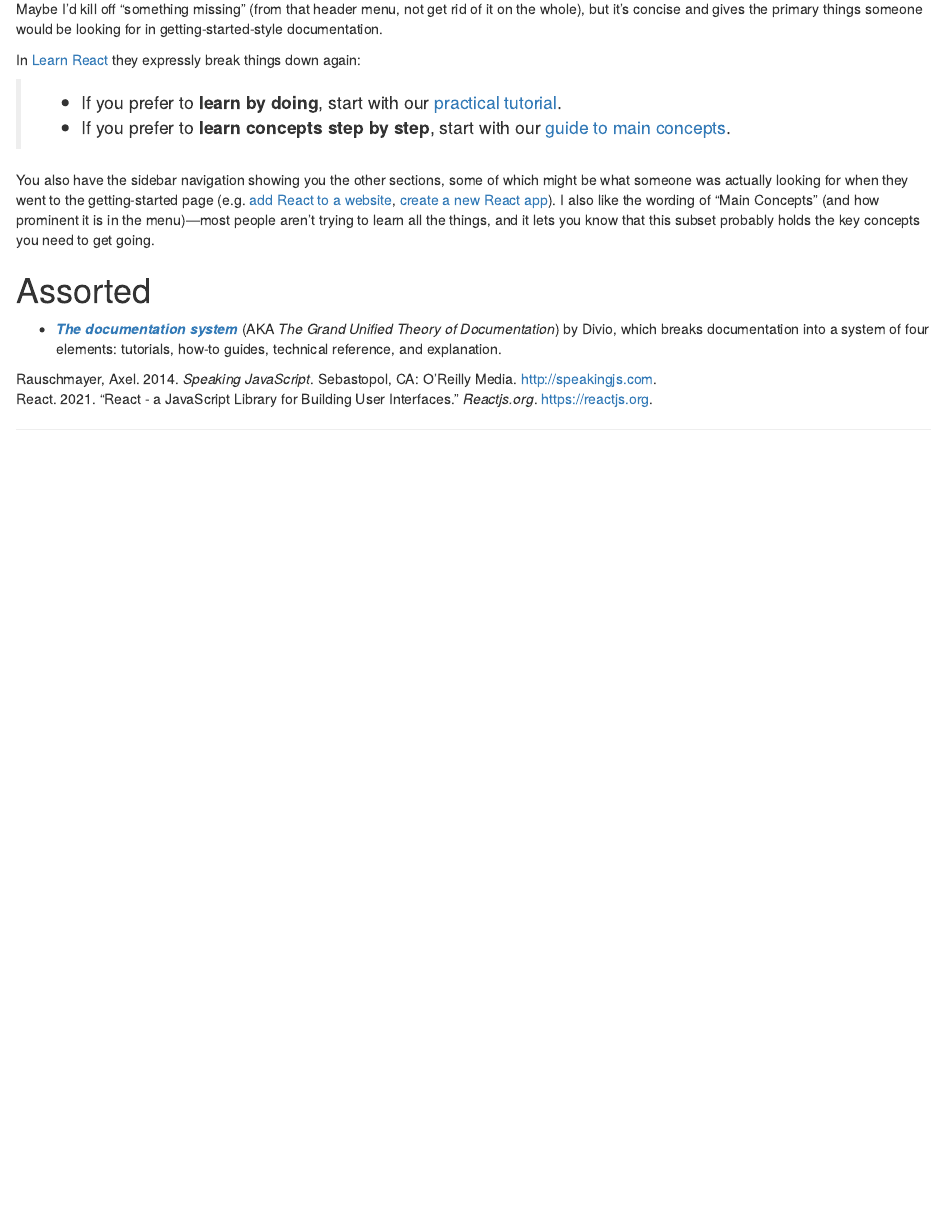
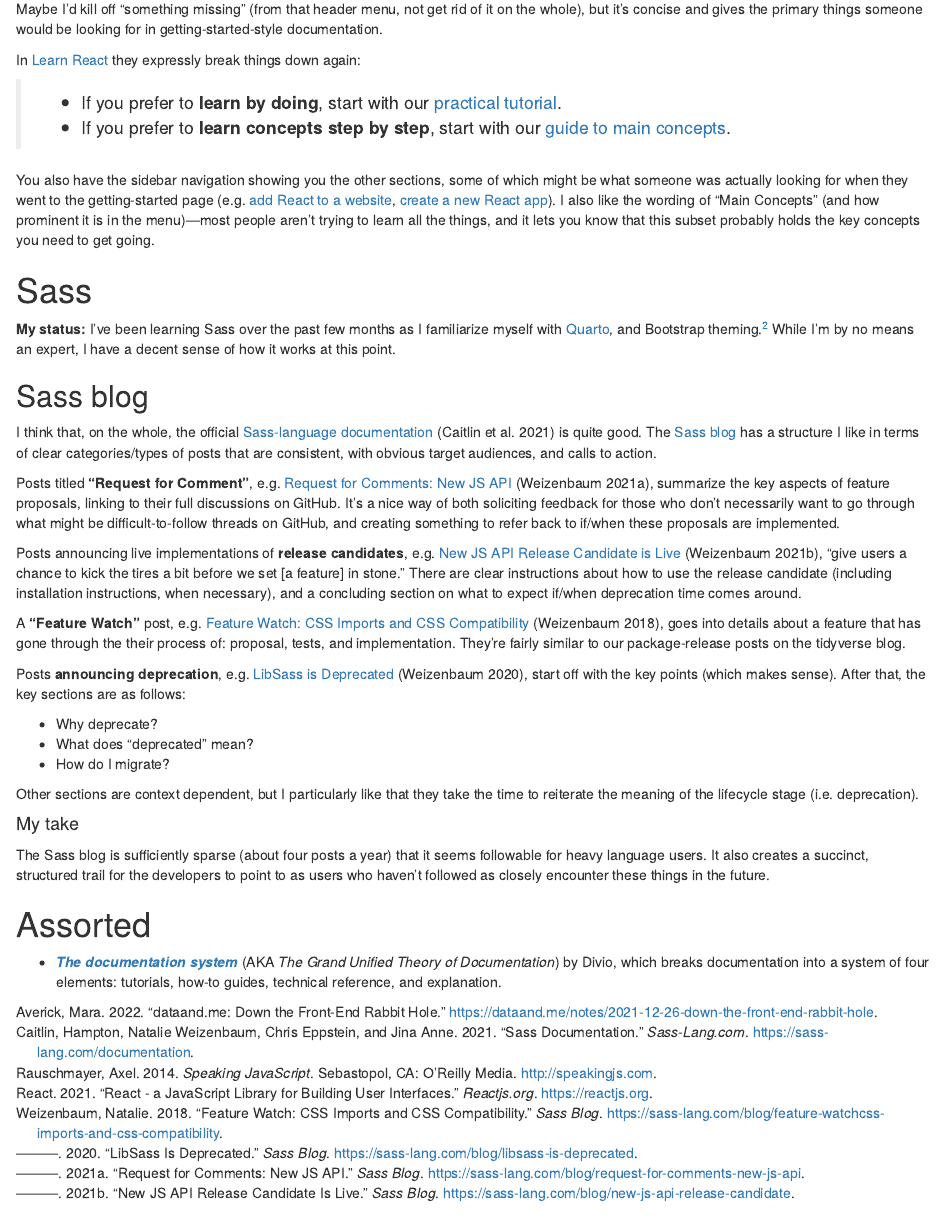
Before and after one commit to batpigandme/docspo, an R Markdown document (index/index.Rmd): the page in a window 1100 px wide, from 2350 px down. Rendered offline with R 4.5, knitr and Pandoc, with nearby package versions; drawn as R Markdown's standard HTML page in place of the format the file asks for.

Commit message:
Add Sass section

```diff
--- a/index/biblio.bib
+++ b/index/biblio.bib
@@ -14,3 +14,49 @@
   year = {2021},
   url = {https://reactjs.org},
 }
+@misc{sassdocs2021,
+  title = {{Sass} Documentation},
+  author = {Caitlin, Hampton and Weizenbaum, Natalie and Eppstein, Chris and Anne, Jina},
+  journal={sass-lang.com},
+  year={2021},
+  url={https://sass-lang.com/documentation},
+  urldate = {2021-12-24},
+}
+@misc{averick2022down,
+  author = {Averick, Mara},
+  title = {{dataand.me}: Down the front-end rabbit hole},
+  url = {https://dataand.me/notes/2021-12-26-down-the-front-end-rabbit-hole},
+  year = {2022}
+}
+@misc{weizenbaum2018,
+  author={Weizenbaum, Natalie},
+  title={Feature Watch: CSS Imports and CSS Compatibility},
+  url={https://sass-lang.com/blog/feature-watchcss-imports-and-css-compatibility},
+  journal={Sass Blog},
+  year={2018},
+  month={Aug},
+}
+@misc{weizenbaum2021a,
+  author={Weizenbaum, Natalie},
+  title={Request for Comments: New {JS} {API}},
+  url={https://sass-lang.com/blog/request-for-comments-new-js-api},
+  journal={Sass Blog},
+  year={2021},
+  month={Aug},
+}
+@misc{weizenbaum2021b,
+  author={Weizenbaum, Natalie},
+  title={New {JS} {API} Release Candidate is Live},
+  url={https://sass-lang.com/blog/new-js-api-release-candidate},
+  journal={Sass Blog},
+  year={2021},
+  month={Nov},
+}
+@misc{weizenbaum2020,
+  author={Weizenbaum, Natalie},
+  title={{LibSass} is Deprecated},
+  url={https://sass-lang.com/blog/libsass-is-deprecated},
+  journal={Sass Blog},
+  year={2020},
+  month={Oct},
+}
--- a/index/index.Rmd
+++ b/index/index.Rmd
@@ -110,6 +110,37 @@
 
 You also have the sidebar navigation showing you the other sections, some of which might be what someone was actually looking for when they went to the getting-started page (e.g. [add React to a website](https://reactjs.org/docs/add-react-to-a-website.html), [create a new React app](https://reactjs.org/docs/create-a-new-react-app.html)). I also like the wording of “Main Concepts” (and how prominent it is in the menu)&mdash;most people aren't trying to learn all the things, and it lets you know that this subset probably holds the key concepts you need to get going.
 
+# Sass
+
+::: {.status}
+__My status:__ I've been learning Sass over the past few months as I familiarize myself with [Quarto](https://quarto.org/), and Bootstrap theming.^[See, e.g. [@averick2022down].] While I'm by no means an expert, I have a decent sense of how it works at this point.
+:::
+
+## Sass blog
+
+I think that, on the whole, the official [Sass-language documentation](https://sass-lang.com/documentation) [@sassdocs2021] is quite good.
+The [Sass blog](https://sass-lang.com/blog) has a structure I like in terms of clear categories/types of posts that are consistent, with obvious target audiences, and calls to action.
+
+Posts titled __“Request for Comment”__, e.g. [Request for Comments: New JS API](https://sass-lang.com/blog/request-for-comments-new-js-api) [@weizenbaum2021a], summarize the key aspects of feature proposals, linking to their full discussions on GitHub.
+It's a nice way of both soliciting feedback for those who don't necessarily want to go through what might be difficult-to-follow threads on GitHub, and creating something to refer back to if/when these proposals are implemented.
+
+Posts announcing live implementations of __release candidates__, e.g. [New JS API Release Candidate is Live](https://sass-lang.com/blog/new-js-api-release-candidate) [@weizenbaum2021b], “give users a chance to kick the tires a bit before we set [a feature] in stone.”
+There are clear instructions about how to use the release candidate (including installation instructions, when necessary), and a concluding section on what to expect if/when deprecation time comes around.
+
+A __“Feature Watch”__ post, e.g. [Feature Watch: CSS Imports and CSS Compatibility](https://sass-lang.com/blog/feature-watchcss-imports-and-css-compatibility) [@weizenbaum2018], goes into details about a feature that has gone through the their process of: proposal, tests, and implementation. They're fairly similar to our package-release posts on the tidyverse blog.
+
+Posts __announcing deprecation__, e.g. [LibSass is Deprecated](https://sass-lang.com/blog/libsass-is-deprecated) [@weizenbaum2020], start off with the key points (which makes sense). After that, the key sections are as follows:
+
+  * Why deprecate?
+  * What does “deprecated” mean?
+  * How do I migrate?
+
+Other sections are context dependent, but I particularly like that they take the time to reiterate the meaning of the lifecycle stage (i.e. deprecation).
+
+#### My take
+
+The Sass blog is sufficiently sparse (about four posts a year) that it seems followable for heavy language users. It also creates a succinct, structured trail for the developers to point to as users who haven't followed as closely encounter these things in the future.
+
 # Assorted
 
 * [*__The documentation system__*](https://documentation.divio.com/) (AKA _The Grand Unified Theory of Documentation_) by Divio, which breaks documentation into a system of four elements: tutorials, how-to guides, technical reference, and explanation.
```
Also changed, not shown: index/index.html.
